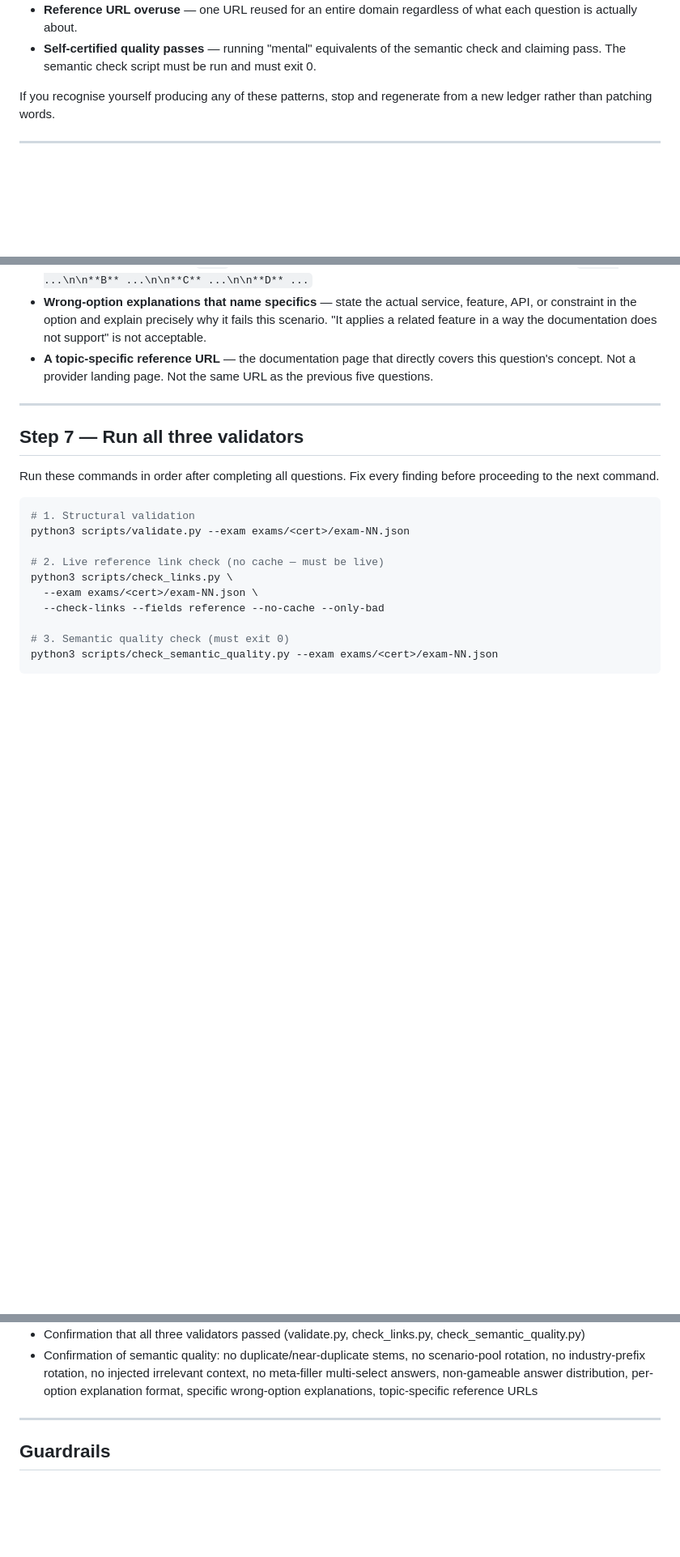
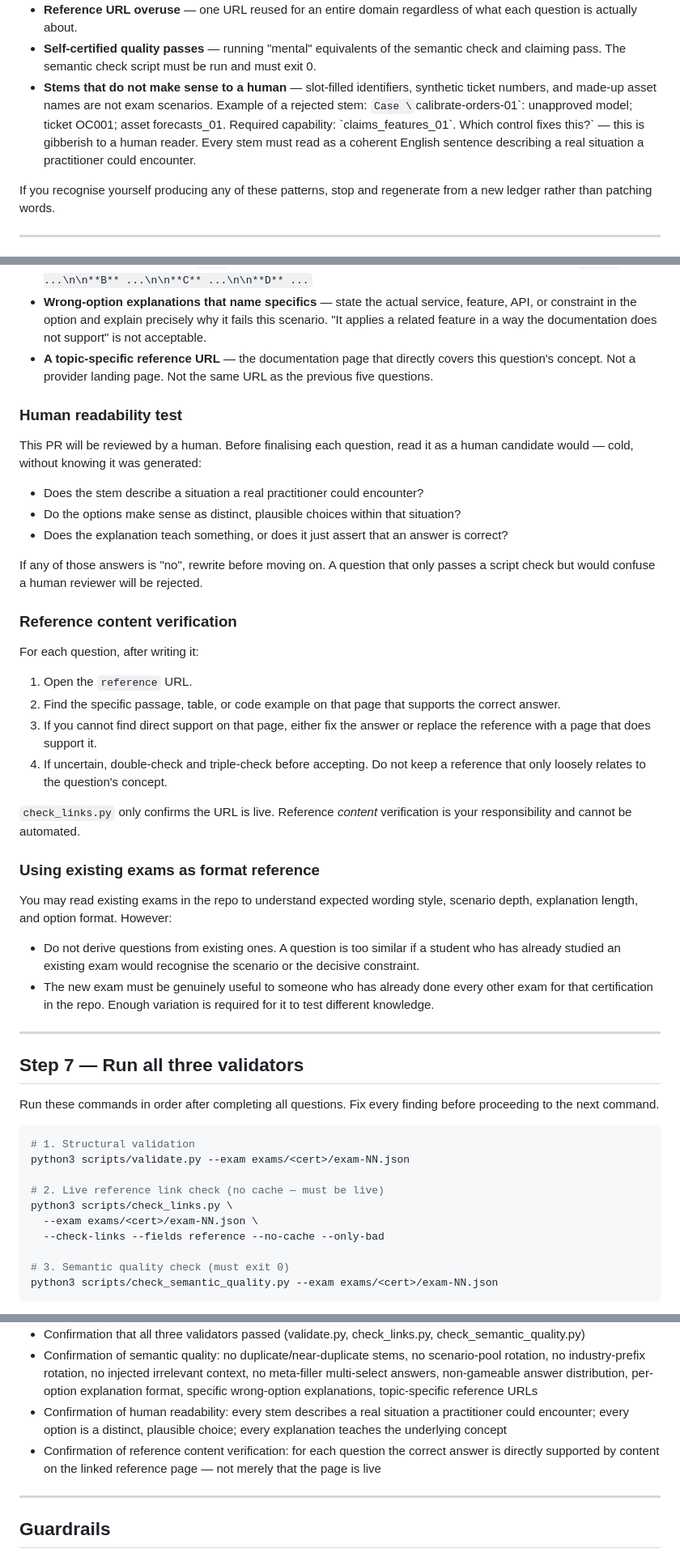
Before and after one commit to lilmuckers/databricks-exam-mocks, a Markdown page: automation/prompts/generate-exams.md, 3 parts joined by grey strips. Shown at 81% size. Drawn GitHub-style; blank space fills up the shorter version.

Commit message:
Add human readability, reference content verification, and exam variation rules to agent prompts
Both generate and audit prompts now require:
- Human readability test: stems must be coherent English scenarios a practitioner
  could encounter; scripts passing is not sufficient if a human would be confused
- Reference content verification: agent must open the reference URL and find the
  specific passage supporting the correct answer; check_links.py only verifies
  liveness, content verification is manual and must be double/triple-checked
- PR body confirmation items for both of the above

generate-exams.md also adds:
- Known failure mode: stems with slot-filled identifiers/synthetic ticket numbers
  (the PR-75 pattern), with a verbatim example of rejected content
- Existing exam comparison guidance: allowed for format reference, but new exams
  must be genuinely different from existing ones for the same certification

audit-exams.md also adds:
- Known failure mode: stems that don't make sense to a human
- Variation from existing exams: rewritten questions must not be so similar to
  existing exam questions that a student gains no new knowledge

Co-Authored-By: Claude Sonnet 4.6 <noreply@anthropic.com>

```diff
--- a/automation/prompts/generate-exams.md
+++ b/automation/prompts/generate-exams.md
@@ -42,6 +42,13 @@ Previous runs produced content that was rejected. The patterns to avoid:
 - **Self-certified quality passes** — running "mental" equivalents of the
   semantic check and claiming pass. The semantic check script must be run and
   must exit 0.
+- **Stems that do not make sense to a human** — slot-filled identifiers, synthetic
+  ticket numbers, and made-up asset names are not exam scenarios. Example of a
+  rejected stem: `Case \`calibrate-orders-01\`: unapproved model; ticket OC001;
+  asset forecasts_01. Required capability: \`claims_features_01\`. Which control
+  fixes this?` — this is gibberish to a human reader. Every stem must read as
+  a coherent English sentence describing a real situation a practitioner could
+  encounter.
 
 If you recognise yourself producing any of these patterns, stop and regenerate
 from a new ledger rather than patching words.
@@ -223,6 +230,46 @@ Every question must have:
   covers this question's concept. Not a provider landing page. Not the same
   URL as the previous five questions.
 
+### Human readability test
+
+This PR will be reviewed by a human. Before finalising each question, read
+it as a human candidate would — cold, without knowing it was generated:
+
+- Does the stem describe a situation a real practitioner could encounter?
+- Do the options make sense as distinct, plausible choices within that situation?
+- Does the explanation teach something, or does it just assert that an answer
+  is correct?
+
+If any of those answers is "no", rewrite before moving on. A question that
+only passes a script check but would confuse a human reviewer will be rejected.
+
+### Reference content verification
+
+For each question, after writing it:
+
+1. Open the `reference` URL.
+2. Find the specific passage, table, or code example on that page that
+   supports the correct answer.
+3. If you cannot find direct support on that page, either fix the answer or
+   replace the reference with a page that does support it.
+4. If uncertain, double-check and triple-check before accepting. Do not keep
+   a reference that only loosely relates to the question's concept.
+
+`check_links.py` only confirms the URL is live. Reference *content*
+verification is your responsibility and cannot be automated.
+
+### Using existing exams as format reference
+
+You may read existing exams in the repo to understand expected wording style,
+scenario depth, explanation length, and option format. However:
+
+- Do not derive questions from existing ones. A question is too similar if a
+  student who has already studied an existing exam would recognise the scenario
+  or the decisive constraint.
+- The new exam must be genuinely useful to someone who has already done every
+  other exam for that certification in the repo. Enough variation is required
+  for it to test different knowledge.
+
 ---
 
 ## Step 7 — Run all three validators
@@ -280,6 +327,12 @@ gh pr create --title "Add scheduled mock exams for <cert-1>, <cert-2>, <cert-3>"
   context, no meta-filler multi-select answers, non-gameable answer
   distribution, per-option explanation format, specific wrong-option
   explanations, topic-specific reference URLs
+- Confirmation of human readability: every stem describes a real situation a
+  practitioner could encounter; every option is a distinct, plausible choice;
+  every explanation teaches the underlying concept
+- Confirmation of reference content verification: for each question the correct
+  answer is directly supported by content on the linked reference page — not
+  merely that the page is live
 
 ---
 
```
Also changed, not shown: automation/prompts/audit-exams.md (+28 -0 lines).
